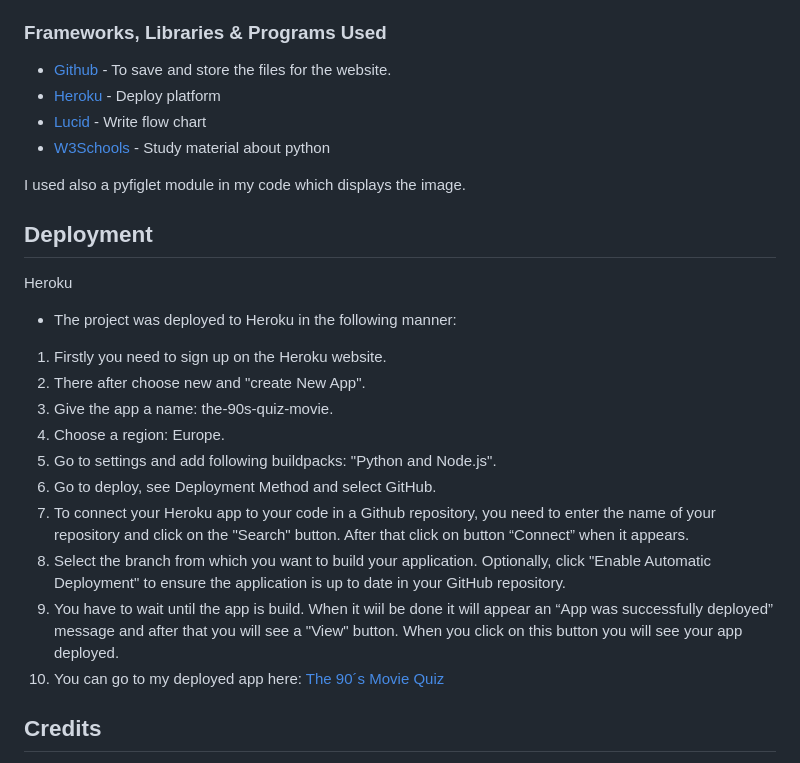
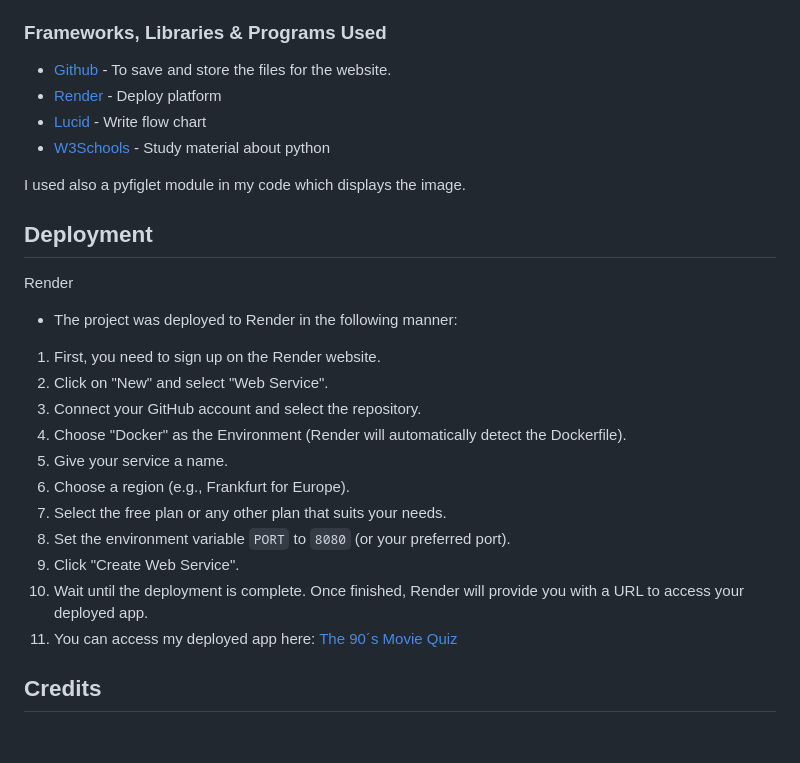
Before and after one commit to Askeran17/90s-movie-quiz, a Markdown page: README.md, the part around one of its changes. Rendered like a GitHub page; blank space fills up the shorter version.

```diff
--- a/README.md
+++ b/README.md
@@ -118,7 +118,7 @@ HTML, Python.
 ### Frameworks, Libraries & Programs Used
 
 * [Github](https://github.com/) - To save and store the files for the website.
-* [Heroku](https://www.heroku.com) - Deploy platform
+* [Render](https://render.com) - Deploy platform
 * [Lucid](https://lucid.app) - Write flow chart
 * [W3Schools](https://www.w3schools.com/) - Study material about python
 
@@ -126,20 +126,21 @@ I used also a pyfiglet module in my code which displays the image.
 
 ## Deployment
 
-Heroku
+Render
 
-* The project was deployed to Heroku in the following manner:
+* The project was deployed to Render in the following manner:
 
-1. Firstly you need to sign up on the Heroku website.
-2. There after choose new and "create New App".
-3. Give the app a name: the-90s-quiz-movie.
-4. Choose a region: Europe.
-5. Go to settings and add following buildpacks: "Python and Node.js".
-6. Go to deploy, see Deployment Method and select GitHub.
-7. To connect your Heroku app to your code in a Github repository, you need to enter the name of your repository and click on the "Search" button. After that click on button “Connect” when it appears.
-8. Select the branch from which you want to build your application. Optionally, click "Enable Automatic Deployment" to ensure the application is up to date in your GitHub repository.
-9. You have to wait until the app is build. When it wiil be done it will appear an “App was successfully deployed” message and after that you will see a "View" button. When you click on this button you will see your app deployed.
-10. You can go to my deployed app here: [The 90´s Movie Quiz](https://the-90s-movie-quiz-a101c5992da4.herokuapp.com/)
+1. First, you need to sign up on the Render website.
+2. Click on "New" and select "Web Service".
+3. Connect your GitHub account and select the repository.
+4. Choose "Docker" as the Environment (Render will automatically detect the Dockerfile).
+5. Give your service a name.
+6. Choose a region (e.g., Frankfurt for Europe).
+7. Select the free plan or any other plan that suits your needs.
+8. Set the environment variable `PORT` to `8080` (or your preferred port).
+9. Click "Create Web Service".
+10. Wait until the deployment is complete. Once finished, Render will provide you with a URL to access your deployed app.
+11. You can access my deployed app here: [The 90´s Movie Quiz](https://nine0s-movie-quiz.onrender.com/)
 
 ## Credits
 
```
Also changed, not shown: other parts of README.md (+1 -1 lines).
